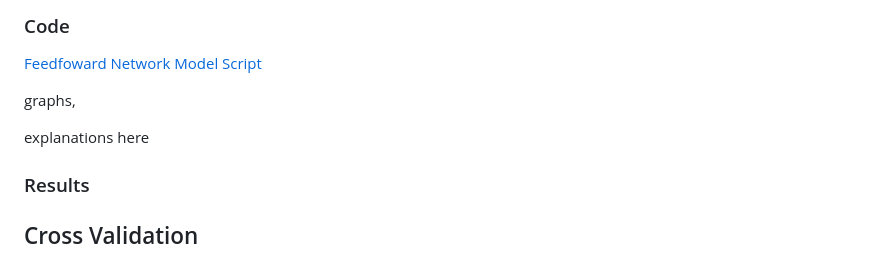
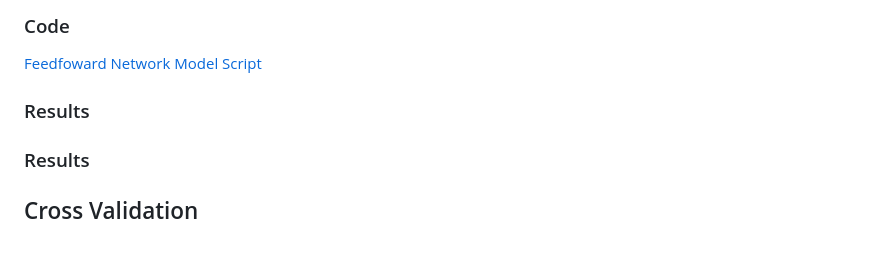
Before and after one commit to amberbcastro/Heart-Attack-Prediction, a Markdown page: README.md, the part around the change. Rendered like a GitHub page.

```diff
--- a/README.md
+++ b/README.md
@@ -82,10 +82,9 @@ Another aspect worth mentioning is that while nueral networks allow for complex
 ### Code
 [Feedfoward Network Model Script](code/FFN.Rmd)
 
- graphs,
+### Results
 
 
- explanations here
 ### Results
 ## Cross Validation
 ### Method 1: Logistic Regression
```
